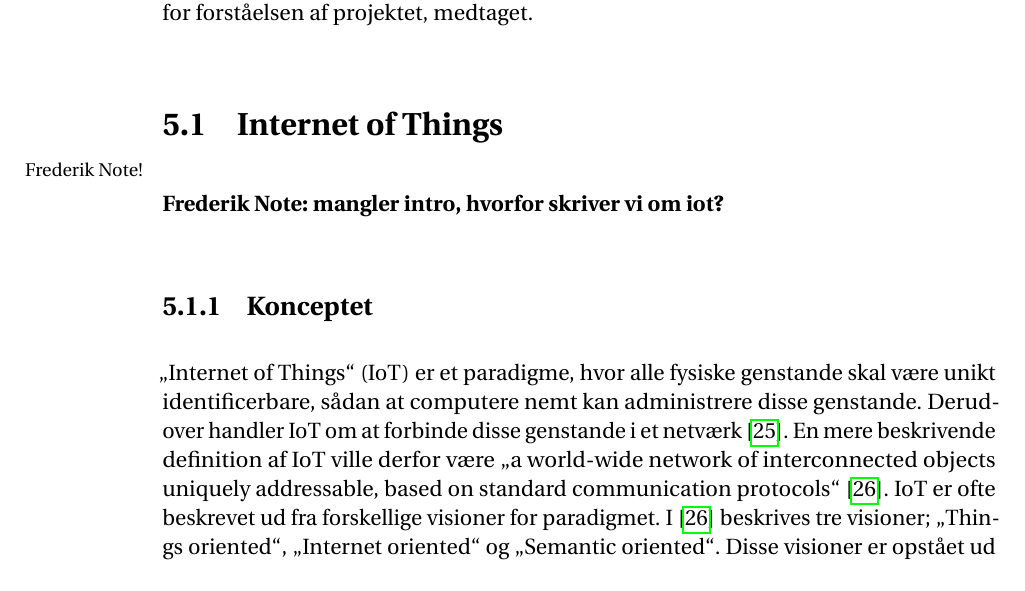
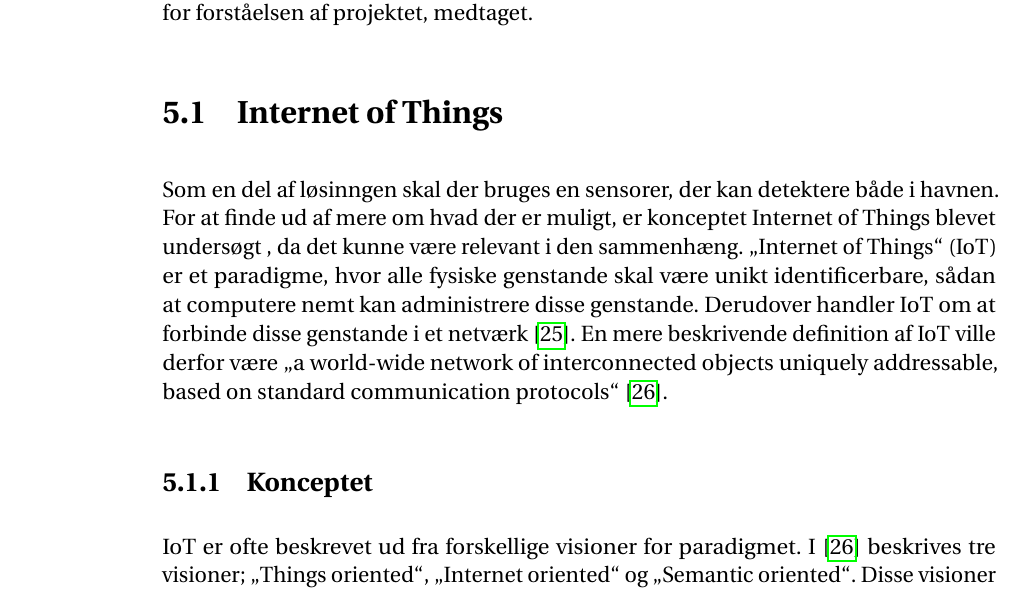
Before and after one commit to zanderdk/P2, a LaTeX document (Rapport/master.tex, which reads Rapport/chapters/Teori/internet_of_things.tex): part of page 40 of 78, cut so that both start at the same text. Compiled offline with pdfLaTeX.

Commit message:
intro til IoT

```diff
--- a/Rapport/chapters/Teori/internet_of_things.tex
+++ b/Rapport/chapters/Teori/internet_of_things.tex
@@ -1,11 +1,10 @@
 \section{Internet of Things} % (fold)
 \label{sec:internet_of_things}
-\frnote{mangler intro, hvorfor skriver vi om iot?}
+Som en del af løsinngen skal der bruges en sensorer, der kan detektere både i havnen. For at finde ud af mere om hvad der er muligt, er konceptet Internet of Things blevet undersøgt , da det kunne være relevant i den sammenhæng. \enquote{Internet of Things} (IoT) er et paradigme, hvor alle fysiske genstande skal være unikt identificerbare, sådan at computere nemt kan administrere disse genstande. Derudover handler IoT om at forbinde disse genstande i et netværk \cite{kopetz2011real}. En mere beskrivende definition af IoT ville derfor være \enquote{a world-wide network of interconnected objects uniquely addressable, based on standard communication protocols} \cite{iot_survey_2010}.
 
 \subsection{Konceptet}
 \label{sub:iot_koncept}
-
-\enquote{Internet of Things} (IoT) er et paradigme, hvor alle fysiske genstande skal være unikt identificerbare, sådan at computere nemt kan administrere disse genstande. Derudover handler IoT om at forbinde disse genstande i et netværk \cite{kopetz2011real}. En mere beskrivende definition af IoT ville derfor være \enquote{a world-wide network of interconnected objects uniquely addressable, based on standard communication protocols} \cite{iot_survey_2010}. IoT er ofte beskrevet ud fra forskellige visioner for paradigmet. I \cite{iot_survey_2010}  beskrives tre visioner; \enquote{Things oriented}, \enquote{Internet oriented} og \enquote{Semantic oriented}. Disse visioner er opstået ud fra de forskellige interessenter i IoT. Disse interessenter angriber IoT fra forskellige vinkler og er derfor kommet fra til forskellige definitioner af IoT. Se \cref{fig:iot_visions}.
+IoT er ofte beskrevet ud fra forskellige visioner for paradigmet. I \cite{iot_survey_2010}  beskrives tre visioner; \enquote{Things oriented}, \enquote{Internet oriented} og \enquote{Semantic oriented}. Disse visioner er opstået ud fra de forskellige interessenter i IoT. Disse interessenter angriber IoT fra forskellige vinkler og er derfor kommet fra til forskellige definitioner af IoT. Se \cref{fig:iot_visions}.
 
 Den første definition af IoT, \enquote{Things oriented}, stammer fra Auto-ID labs, som er et verdensomspændende netværk af forskere indenfor Radio Frequency IDentification (RFID) og anden sensor teknologi. Målet med IoT er i denne definition at forbedre synligheden og muligheden for at spore genstande. For at opnå dette er Electronic Product Code (EPC) standarden blevet udviklet. Denne standard har til formål at sprede brugen af RFID samt andre teknologier \cite{iot_survey_2010}.
 
```
